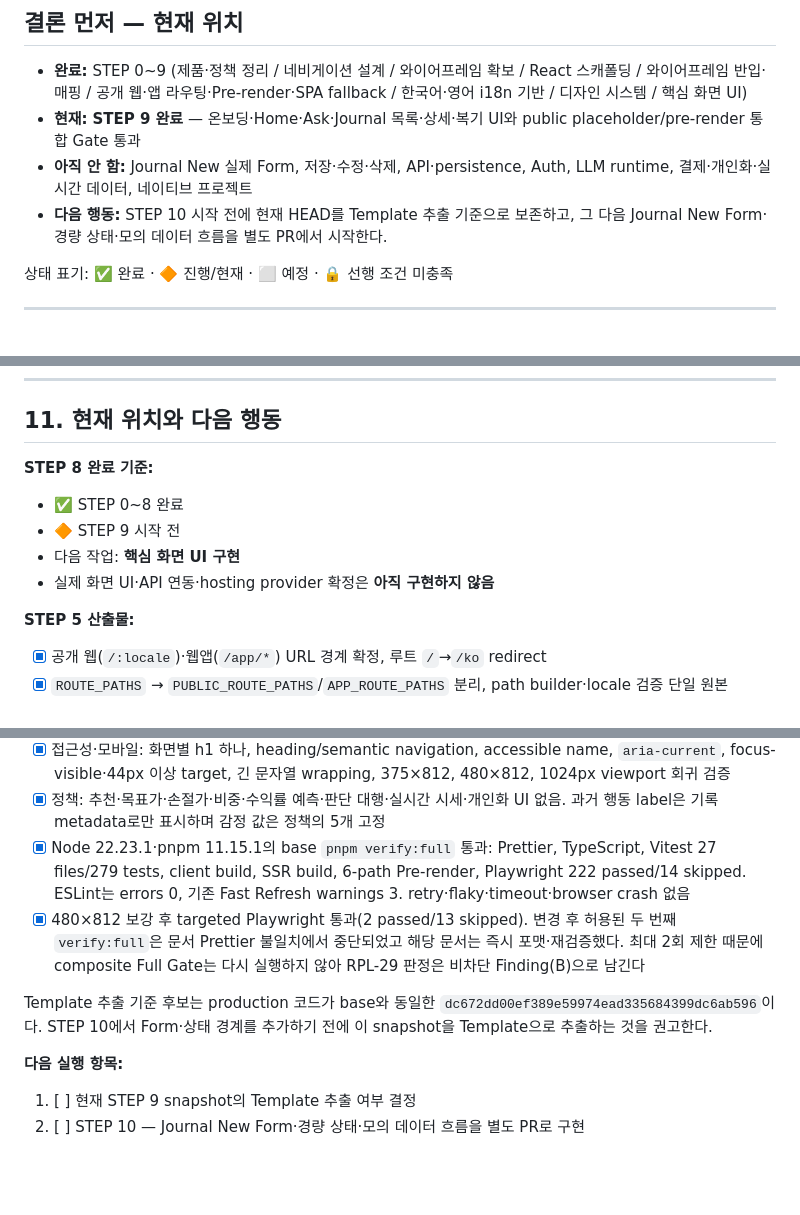
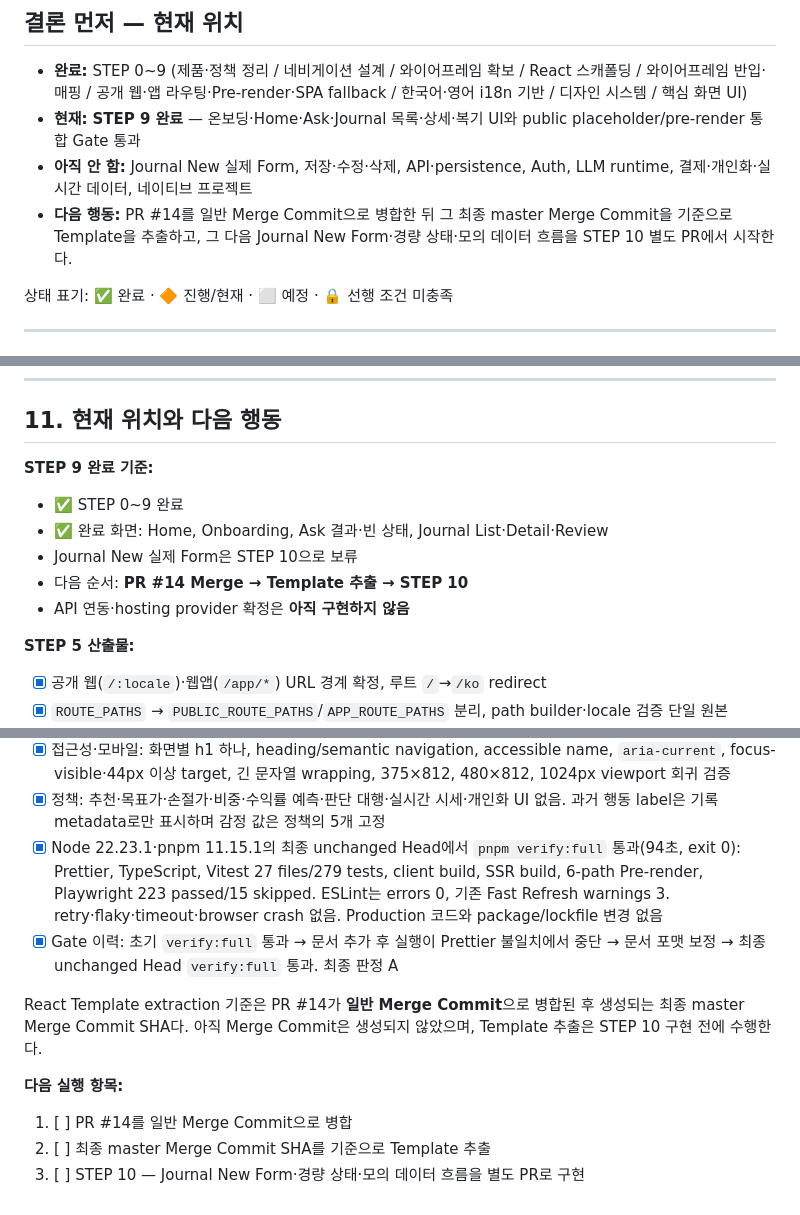
Before and after one commit to ranikun-labs/finance-harness-fe, a Markdown page: docs/frontend-roadmap.md, 3 parts joined by grey strips. GitHub-like rendering; blank space fills up the shorter version.

Commit message:
docs(frontend): correct step9 final gate status

```diff
--- a/docs/frontend-roadmap.md
+++ b/docs/frontend-roadmap.md
@@ -17,7 +17,9 @@
 - **완료:** STEP 0~9 (제품·정책 정리 / 네비게이션 설계 / 와이어프레임 확보 / React 스캐폴딩 / 와이어프레임 반입·매핑 / 공개 웹·앱 라우팅·Pre-render·SPA fallback / 한국어·영어 i18n 기반 / 디자인 시스템 / 핵심 화면 UI)
 - **현재:** **STEP 9 완료** — 온보딩·Home·Ask·Journal 목록·상세·복기 UI와 public placeholder/pre-render 통합 Gate 통과
 - **아직 안 함:** Journal New 실제 Form, 저장·수정·삭제, API·persistence, Auth, LLM runtime, 결제·개인화·실시간 데이터, 네이티브 프로젝트
-- **다음 행동:** STEP 10 시작 전에 현재 HEAD를 Template 추출 기준으로 보존하고, 그 다음 Journal New Form·경량 상태·모의 데이터 흐름을 별도 PR에서 시작한다.
+- **다음 행동:** PR #14를 일반 Merge Commit으로 병합한 뒤 그 최종 master Merge
+  Commit을 기준으로 Template을 추출하고, 그 다음 Journal New Form·경량 상태·모의
+  데이터 흐름을 STEP 10 별도 PR에서 시작한다.
 
 상태 표기: ✅ 완료 · 🔶 진행/현재 · ⬜ 예정 · 🔒 선행 조건 미충족
 
@@ -256,12 +258,13 @@ React 기반 하나의 프론트엔드 코드베이스
 
 ## 11. 현재 위치와 다음 행동
 
-**STEP 8 완료 기준:**
+**STEP 9 완료 기준:**
 
-- ✅ STEP 0~8 완료
-- 🔶 STEP 9 시작 전
-- 다음 작업: **핵심 화면 UI 구현**
-- 실제 화면 UI·API 연동·hosting provider 확정은 **아직 구현하지 않음**
+- ✅ STEP 0~9 완료
+- ✅ 완료 화면: Home, Onboarding, Ask 결과·빈 상태, Journal List·Detail·Review
+- Journal New 실제 Form은 STEP 10으로 보류
+- 다음 순서: **PR #14 Merge → Template 추출 → STEP 10**
+- API 연동·hosting provider 확정은 **아직 구현하지 않음**
 
 **STEP 5 산출물:**
 
@@ -339,20 +342,20 @@ React 기반 하나의 프론트엔드 코드베이스
       480×812, 1024px viewport 회귀 검증
 - [x] 정책: 추천·목표가·손절가·비중·수익률 예측·판단 대행·실시간 시세·개인화 UI
       없음. 과거 행동 label은 기록 metadata로만 표시하며 감정 값은 정책의 5개 고정
-- [x] Node 22.23.1·pnpm 11.15.1의 base `pnpm verify:full` 통과: Prettier,
-      TypeScript, Vitest 27 files/279 tests, client build, SSR build, 6-path
-      Pre-render, Playwright 222 passed/14 skipped. ESLint는 errors 0, 기존 Fast
-      Refresh warnings 3. retry·flaky·timeout·browser crash 없음
-- [x] 480×812 보강 후 targeted Playwright 통과(2 passed/13 skipped). 변경 후 허용된
-      두 번째 `verify:full`은 문서 Prettier 불일치에서 중단되었고 해당 문서는 즉시
-      포맷·재검증했다. 최대 2회 제한 때문에 composite Full Gate는 다시 실행하지 않아
-      RPL-29 판정은 비차단 Finding(B)으로 남긴다
+- [x] Node 22.23.1·pnpm 11.15.1의 최종 unchanged Head에서 `pnpm verify:full`
+      통과(94초, exit 0): Prettier, TypeScript, Vitest 27 files/279 tests, client
+      build, SSR build, 6-path Pre-render, Playwright 223 passed/15 skipped. ESLint는
+      errors 0, 기존 Fast Refresh warnings 3. retry·flaky·timeout·browser crash 없음.
+      Production 코드와 package/lockfile 변경 없음
+- [x] Gate 이력: 초기 `verify:full` 통과 → 문서 추가 후 실행이 Prettier 불일치에서
+      중단 → 문서 포맷 보정 → 최종 unchanged Head `verify:full` 통과. 최종 판정 A
 
-Template 추출 기준 후보는 production 코드가 base와 동일한
-`dc672dd00ef389e59974ead335684399dc6ab596`이다. STEP 10에서 Form·상태 경계를
-추가하기 전에 이 snapshot을 Template으로 추출하는 것을 권고한다.
+React Template extraction 기준은 PR #14가 **일반 Merge Commit**으로 병합된 후
+생성되는 최종 master Merge Commit SHA다. 아직 Merge Commit은 생성되지 않았으며,
+Template 추출은 STEP 10 구현 전에 수행한다.
 
 **다음 실행 항목:**
 
-1. [ ] 현재 STEP 9 snapshot의 Template 추출 여부 결정
-2. [ ] STEP 10 — Journal New Form·경량 상태·모의 데이터 흐름을 별도 PR로 구현
+1. [ ] PR #14를 일반 Merge Commit으로 병합
+2. [ ] 최종 master Merge Commit SHA를 기준으로 Template 추출
+3. [ ] STEP 10 — Journal New Form·경량 상태·모의 데이터 흐름을 별도 PR로 구현
```
Also changed, not shown: other parts of docs/frontend-roadmap.md (+1 -1 lines).
